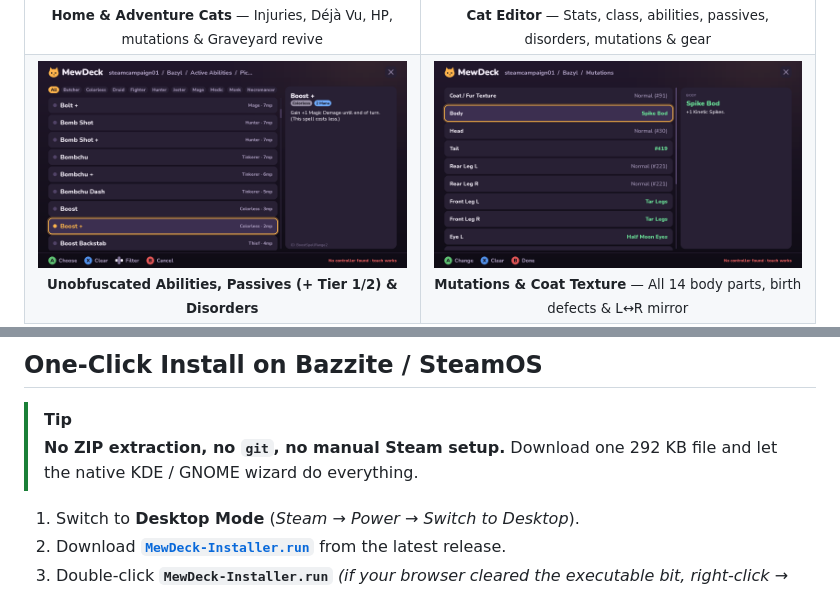
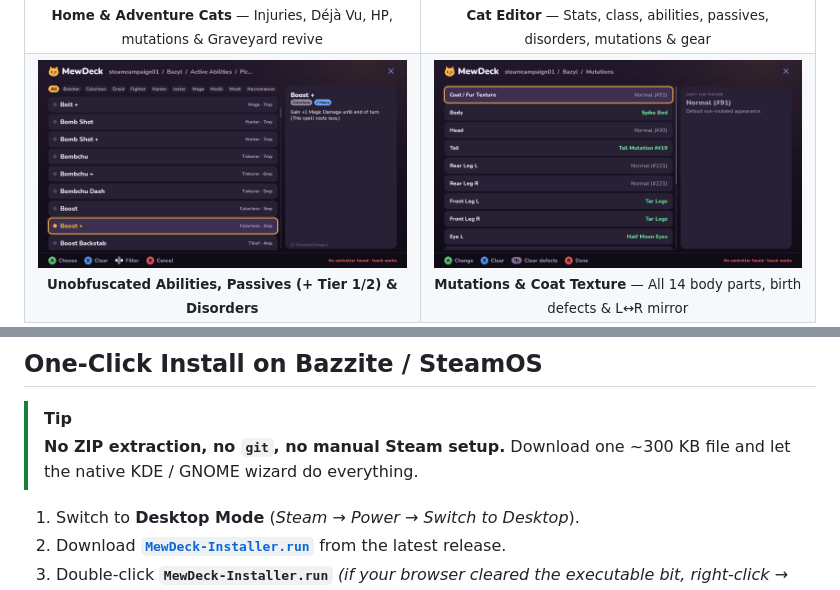
Before and after one commit to thedankest/mewdeck, a Markdown page: README.md, 2 parts joined by grey strips. Rendered like a GitHub page; pictures changed too: docs/screenshots/mutations.png.

```diff
--- a/README.md
+++ b/README.md
@@ -61,7 +61,7 @@
 ## One-Click Install on Bazzite / SteamOS
 
 > [!TIP]
-> **No ZIP extraction, no `git`, no manual Steam setup.** Download one 292 KB file and let the native KDE / GNOME wizard do everything.
+> **No ZIP extraction, no `git`, no manual Steam setup.** Download one ~300 KB file and let the native KDE / GNOME wizard do everything.
 
 1. Switch to **Desktop Mode** (*Steam → Power → Switch to Desktop*).
 2. Download **[`MewDeck-Installer.run`](https://github.com/thedankest/mewdeck/releases/latest)** from the latest release.
```
Also changed, not shown: other parts of README.md (+10 -9 lines), docs/IMPROVEMENTS.md (added, +29 -0 lines), 6 other files.
